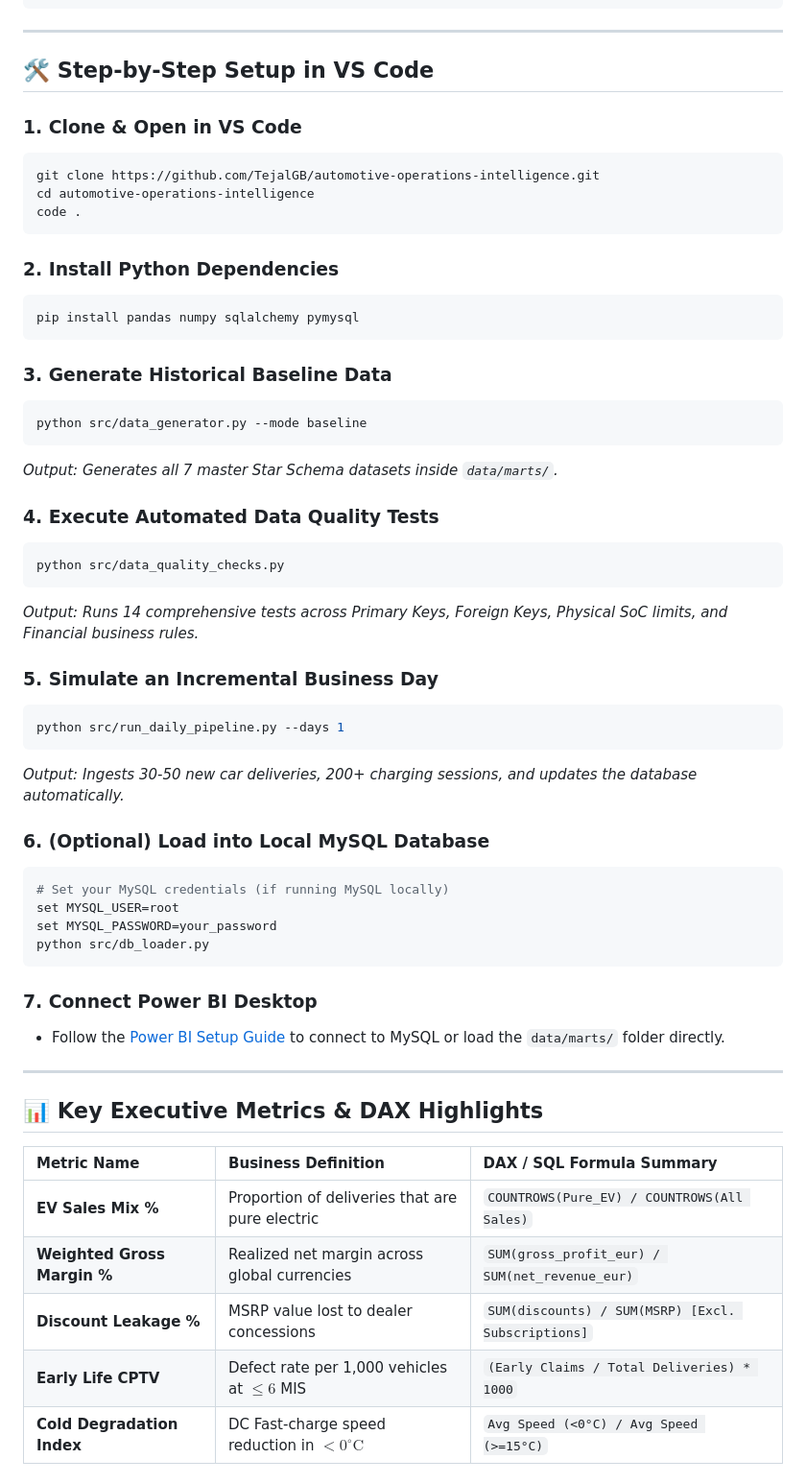
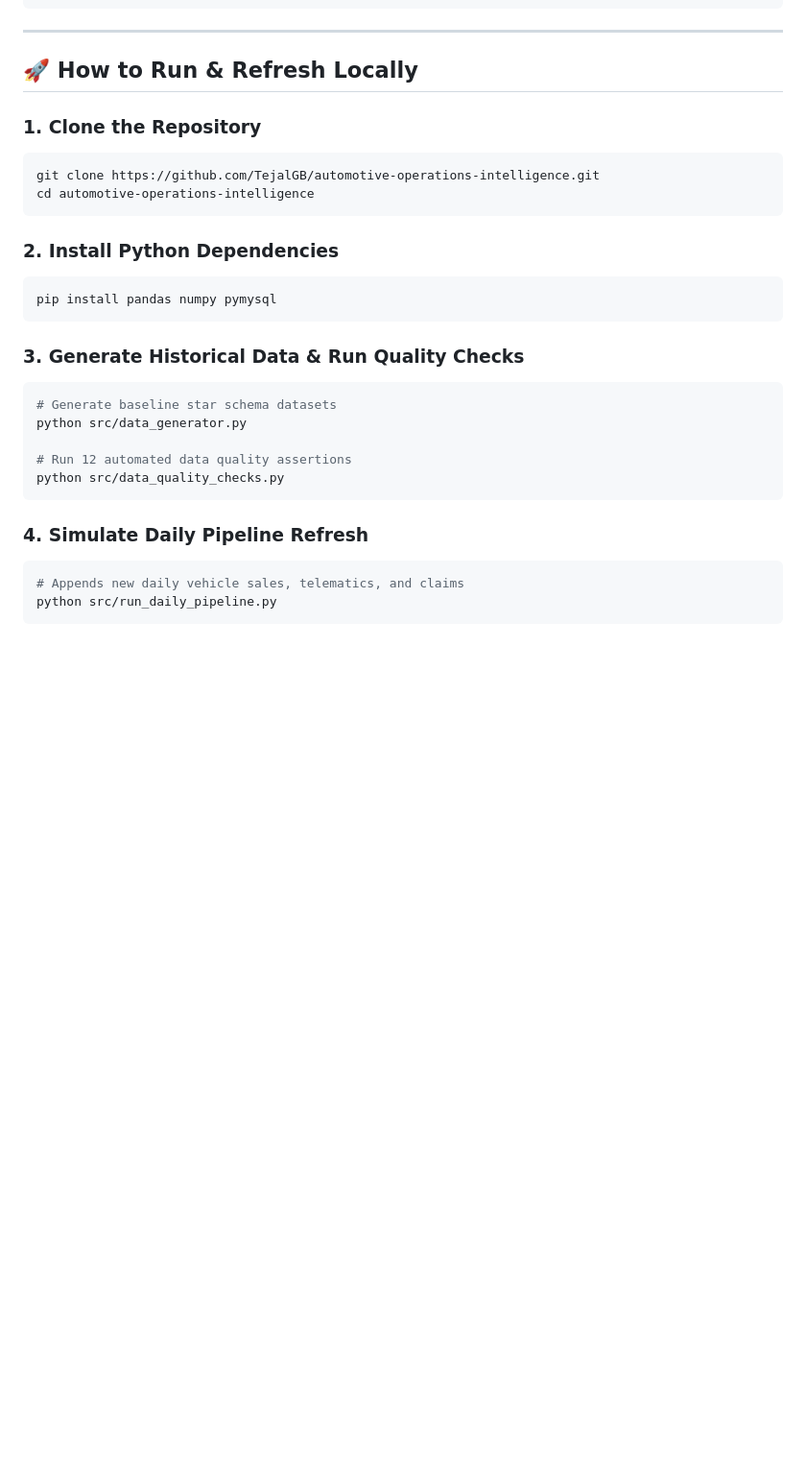
Before and after one commit to TejalGB/automotive-operations-intelligence, a Markdown page: README.md, the part around one of its changes. Shown at 96% size. Rendered like a GitHub page; blank space fills up the shorter version.

````diff
--- a/README.md
+++ b/README.md
@@ -127,58 +190,31 @@ flowchart LR
 
 ---
 
-## 🛠️ Step-by-Step Setup in VS Code
+## 🚀 How to Run & Refresh Locally
 
-### 1. Clone & Open in VS Code
+### 1. Clone the Repository
 ```bash
 git clone https://github.com/TejalGB/automotive-operations-intelligence.git
 cd automotive-operations-intelligence
-code .
 ```
 
 ### 2. Install Python Dependencies
 ```bash
-pip install pandas numpy sqlalchemy pymysql
+pip install pandas numpy pymysql
 ```
 
-### 3. Generate Historical Baseline Data
+### 3. Generate Historical Data & Run Quality Checks
 ```bash
-python src/data_generator.py --mode baseline
-```
-*Output: Generates all 7 master Star Schema datasets inside `data/marts/`.*
+# Generate baseline star schema datasets
+python src/data_generator.py
 
-### 4. Execute Automated Data Quality Tests
-```bash
+# Run 12 automated data quality assertions
 python src/data_quality_checks.py
 ```
-*Output: Runs 14 comprehensive tests across Primary Keys, Foreign Keys, Physical SoC limits, and Financial business rules.*
 
-### 5. Simulate an Incremental Business Day
+### 4. Simulate Daily Pipeline Refresh
 ```bash
-python src/run_daily_pipeline.py --days 1
-```
-*Output: Ingests 30-50 new car deliveries, 200+ charging sessions, and updates the database automatically.*
-
-### 6. (Optional) Load into Local MySQL Database
-```bash
-# Set your MySQL credentials (if running MySQL locally)
-set MYSQL_USER=root
-set MYSQL_PASSWORD=your_password
-python src/db_loader.py
+# Appends new daily vehicle sales, telematics, and claims
+python src/run_daily_pipeline.py
 ```
 
-### 7. Connect Power BI Desktop
-* Follow the [Power BI Setup Guide](bi/powerbi_setup_guide.md) to connect to MySQL or load the `data/marts/` folder directly.
-
----
-
-## 📊 Key Executive Metrics & DAX Highlights
-
-| Metric Name | Business Definition | DAX / SQL Formula Summary |
-| :--- | :--- | :--- |
-| **EV Sales Mix %** | Proportion of deliveries that are pure electric | `COUNTROWS(Pure_EV) / COUNTROWS(All Sales)` |
-| **Weighted Gross Margin %** | Realized net margin across global currencies | `SUM(gross_profit_eur) / SUM(net_revenue_eur)` |
-| **Discount Leakage %** | MSRP value lost to dealer concessions | `SUM(discounts) / SUM(MSRP) [Excl. Subscriptions]` |
-| **Early Life CPTV** | Defect rate per 1,000 vehicles at $\le 6$ MIS | `(Early Claims / Total Deliveries) * 1000` |
-| **Cold Degradation Index** | DC Fast-charge speed reduction in $<0^\circ\text{C}$ | `Avg Speed (<0°C) / Avg Speed (>=15°C)` |
-
````
Also changed, not shown: other parts of README.md (+102 -63 lines).
